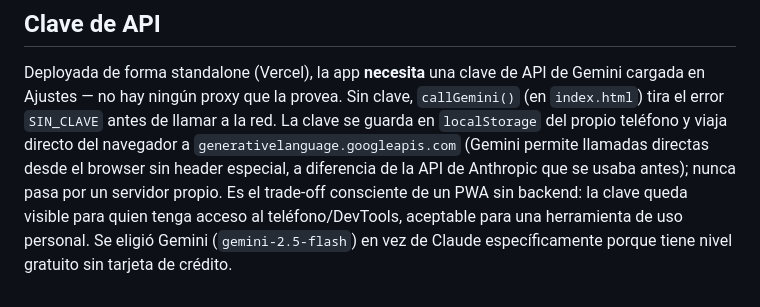
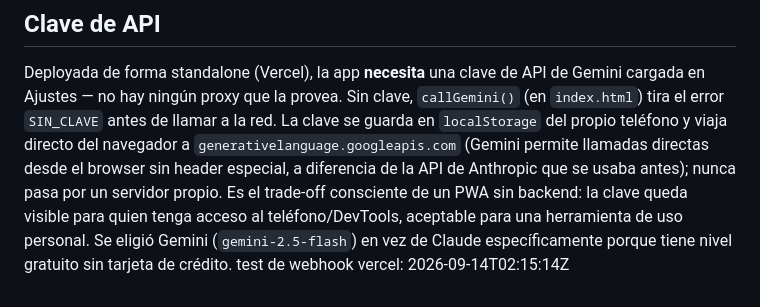
Before and after one commit to delossmario-create/leadadmin, a Markdown page: CLAUDE.md, the part around the change. GitHub-like rendering.

Commit message:
Test: verificar que el push dispare un deploy en Vercel

```diff
--- a/CLAUDE.md
+++ b/CLAUDE.md
@@ -64,3 +64,4 @@ el trade-off consciente de un PWA sin backend: la clave queda visible para
 quien tenga acceso al teléfono/DevTools, aceptable para una herramienta de
 uso personal. Se eligió Gemini (`gemini-2.5-flash`) en vez de Claude
 específicamente porque tiene nivel gratuito sin tarjeta de crédito.
+test de webhook vercel: 2026-09-14T02:15:14Z
```
